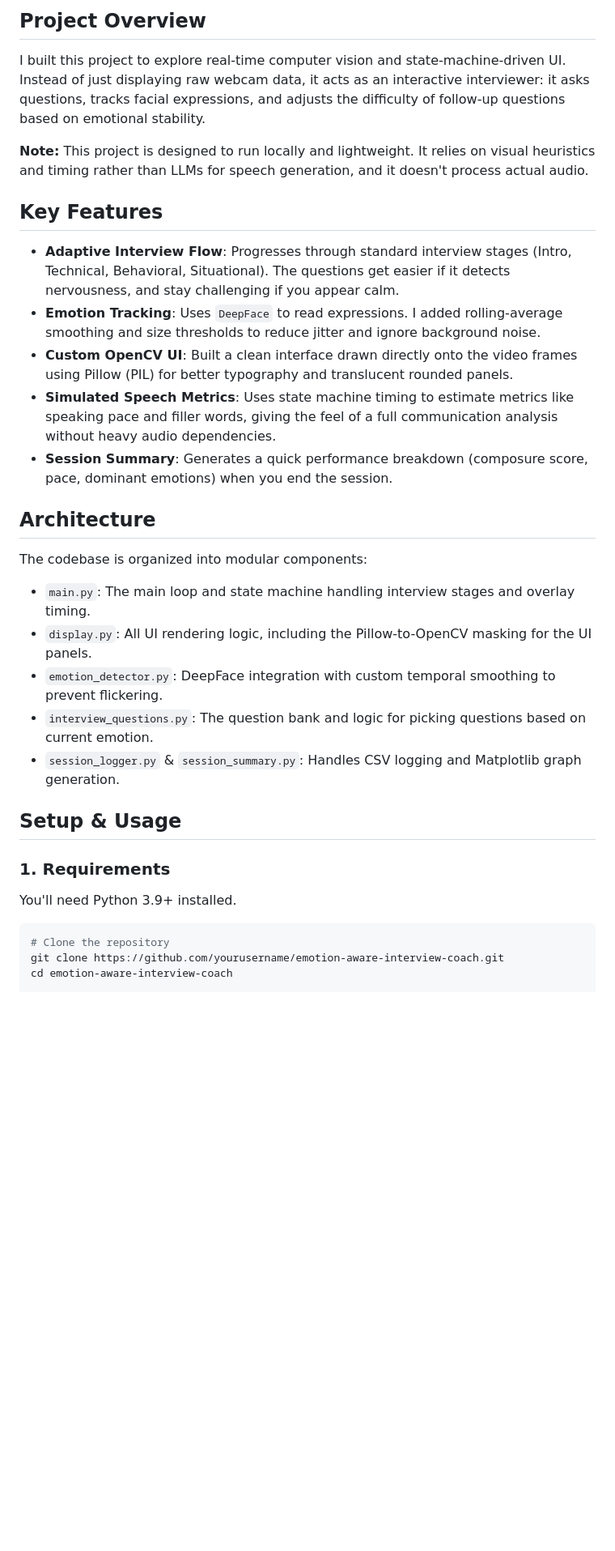
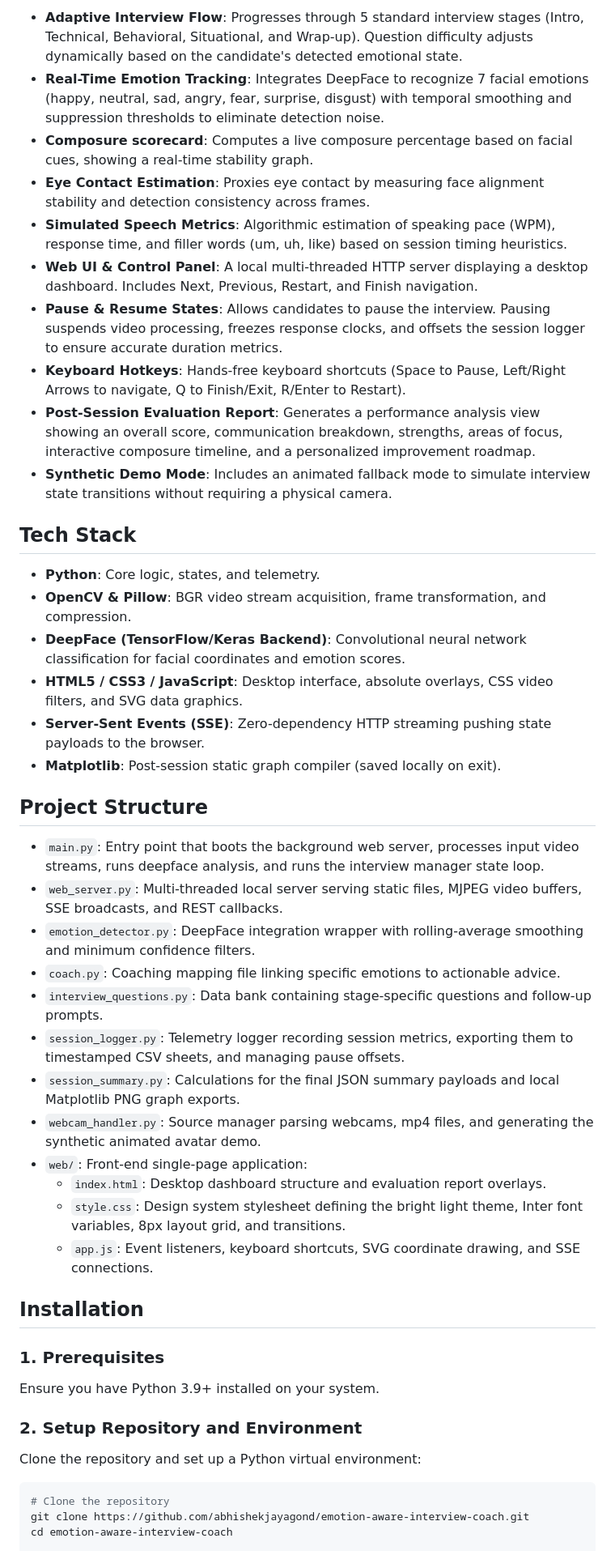
Before and after one commit to abhishekjayagond/emotion-aware-interview-coach, a Markdown page: README.md, the part around one of its changes. Shown at 81% size. Rendered like a GitHub page; blank space fills up the shorter version.

Commit message:
Update README to reflect current project

````diff
--- a/README.md
+++ b/README.md
@@ -6,34 +6,49 @@ A Python-based interview practice tool built with OpenCV and DeepFace. It uses a
 
-## Project Overview
+- **Adaptive Interview Flow**: Progresses through 5 standard interview stages (Intro, Technical, Behavioral, Situational, and Wrap-up). Question difficulty adjusts dynamically based on the candidate's detected emotional state.
+- **Real-Time Emotion Tracking**: Integrates DeepFace to recognize 7 facial emotions (happy, neutral, sad, angry, fear, surprise, disgust) with temporal smoothing and suppression thresholds to eliminate detection noise.
+- **Composure scorecard**: Computes a live composure percentage based on facial cues, showing a real-time stability graph.
+- **Eye Contact Estimation**: Proxies eye contact by measuring face alignment stability and detection consistency across frames.
+- **Simulated Speech Metrics**: Algorithmic estimation of speaking pace (WPM), response time, and filler words (um, uh, like) based on session timing heuristics.
+- **Web UI & Control Panel**: A local multi-threaded HTTP server displaying a desktop dashboard. Includes Next, Previous, Restart, and Finish navigation.
+- **Pause & Resume States**: Allows candidates to pause the interview. Pausing suspends video processing, freezes response clocks, and offsets the session logger to ensure accurate duration metrics.
+- **Keyboard Hotkeys**: Hands-free keyboard shortcuts (Space to Pause, Left/Right Arrows to navigate, Q to Finish/Exit, R/Enter to Restart).
+- **Post-Session Evaluation Report**: Generates a performance analysis view showing an overall score, communication breakdown, strengths, areas of focus, interactive composure timeline, and a personalized improvement roadmap.
+- **Synthetic Demo Mode**: Includes an animated fallback mode to simulate interview state transitions without requiring a physical camera.
 
-I built this project to explore real-time computer vision and state-machine-driven UI. Instead of just displaying raw webcam data, it acts as an interactive interviewer: it asks questions, tracks facial expressions, and adjusts the difficulty of follow-up questions based on emotional stability.
+## Tech Stack
 
-**Note:** This project is designed to run locally and lightweight. It relies on visual heuristics and timing rather than LLMs for speech generation, and it doesn't process actual audio.
+- **Python**: Core logic, states, and telemetry.
+- **OpenCV & Pillow**: BGR video stream acquisition, frame transformation, and compression.
+- **DeepFace (TensorFlow/Keras Backend)**: Convolutional neural network classification for facial coordinates and emotion scores.
+- **HTML5 / CSS3 / JavaScript**: Desktop interface, absolute overlays, CSS video filters, and SVG data graphics.
+- **Server-Sent Events (SSE)**: Zero-dependency HTTP streaming pushing state payloads to the browser.
+- **Matplotlib**: Post-session static graph compiler (saved locally on exit).
 
-## Key Features
+## Project Structure
 
-- **Adaptive Interview Flow**: Progresses through standard interview stages (Intro, Technical, Behavioral, Situational). The questions get easier if it detects nervousness, and stay challenging if you appear calm.
-- **Emotion Tracking**: Uses `DeepFace` to read expressions. I added rolling-average smoothing and size thresholds to reduce jitter and ignore background noise.
-- **Custom OpenCV UI**: Built a clean interface drawn directly onto the video frames using Pillow (PIL) for better typography and translucent rounded panels.
-- **Simulated Speech Metrics**: Uses state machine timing to estimate metrics like speaking pace and filler words, giving the feel of a full communication analysis without heavy audio dependencies.
-- **Session Summary**: Generates a quick performance breakdown (composure score, pace, dominant emotions) when you end the session.
+- `main.py`: Entry point that boots the background web server, processes input video streams, runs deepface analysis, and runs the interview manager state loop.
+- `web_server.py`: Multi-threaded local server serving static files, MJPEG video buffers, SSE broadcasts, and REST callbacks.
+- `emotion_detector.py`: DeepFace integration wrapper with rolling-average smoothing and minimum confidence filters.
+- `coach.py`: Coaching mapping file linking specific emotions to actionable advice.
+- `interview_questions.py`: Data bank containing stage-specific questions and follow-up prompts.
+- `session_logger.py`: Telemetry logger recording session metrics, exporting them to timestamped CSV sheets, and managing pause offsets.
+- `session_summary.py`: Calculations for the final JSON summary payloads and local Matplotlib PNG graph exports.
+- `webcam_handler.py`: Source manager parsing webcams, mp4 files, and generating the synthetic animated avatar demo.
+- `web/`: Front-end single-page application:
+  - `index.html`: Desktop dashboard structure and evaluation report overlays.
+  - `style.css`: Design system stylesheet defining the bright light theme, Inter font variables, 8px layout grid, and transitions.
+  - `app.js`: Event listeners, keyboard shortcuts, SVG coordinate drawing, and SSE connections.
 
-## Architecture
+## Installation
 
-The codebase is organized into modular components:
-- `main.py`: The main loop and state machine handling interview stages and overlay timing.
-- `display.py`: All UI rendering logic, including the Pillow-to-OpenCV masking for the UI panels.
-- `emotion_detector.py`: DeepFace integration with custom temporal smoothing to prevent flickering.
-- `interview_questions.py`: The question bank and logic for picking questions based on current emotion.
-- `session_logger.py` & `session_summary.py`: Handles CSV logging and Matplotlib graph generation.
+### 1. Prerequisites
+Ensure you have Python 3.9+ installed on your system.
 
-## Setup & Usage
-
-### 1. Requirements
-You'll need Python 3.9+ installed.
+### 2. Setup Repository and Environment
+Clone the repository and set up a Python virtual environment:
 
 ```bash
 # Clone the repository
-git clone https://github.com/yourusername/emotion-aware-interview-coach.git
+git clone https://github.com/abhishekjayagond/emotion-aware-interview-coach.git
 cd emotion-aware-interview-coach
 
````
Also changed, not shown: other parts of README.md (+36 -23 lines).
